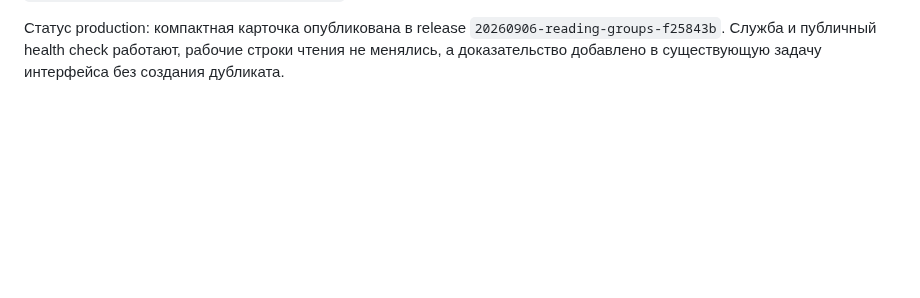
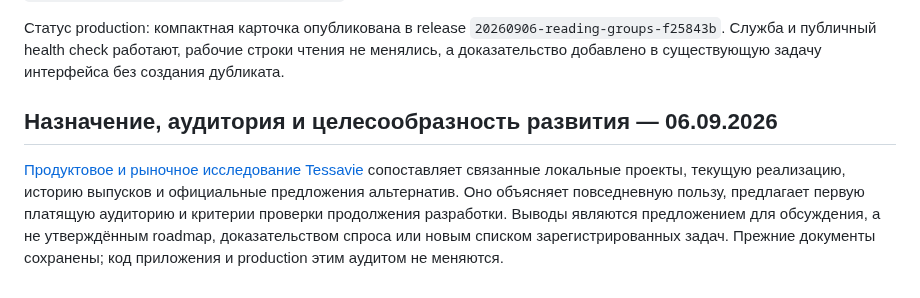
Before and after one commit to artkozk/Tessavia, a Markdown page: README.md, the part around the change. GitHub-like rendering; blank space fills up the shorter version.

Commit message:
Document Tessavie direction, audience and market assessment

```diff
--- a/README.md
+++ b/README.md
@@ -1021,3 +1021,13 @@ Production-проверка без тестовых пользовательск
 `20260906-reading-groups-f25843b`. Служба и публичный health check работают,
 рабочие строки чтения не менялись, а доказательство добавлено в существующую
 задачу интерфейса без создания дубликата.
+
+## Назначение, аудитория и целесообразность развития — 06.09.2026
+
+[Продуктовое и рыночное исследование Tessavie](docs/product/TESSAVIE_DIRECTION_AND_MARKET_ASSESSMENT_2026_09_06.md)
+сопоставляет связанные локальные проекты, текущую реализацию, историю выпусков
+и официальные предложения альтернатив. Оно объясняет повседневную пользу,
+предлагает первую платящую аудиторию и критерии проверки продолжения разработки.
+Выводы являются предложением для обсуждения, а не утверждённым roadmap,
+доказательством спроса или новым списком зарегистрированных задач.
+Прежние документы сохранены; код приложения и production этим аудитом не меняются.
```
Also changed, not shown: docs/product/TESSAVIE_DIRECTION_AND_MARKET_ASSESSMENT_2026_09_06.md (added, +183 -0 lines).
